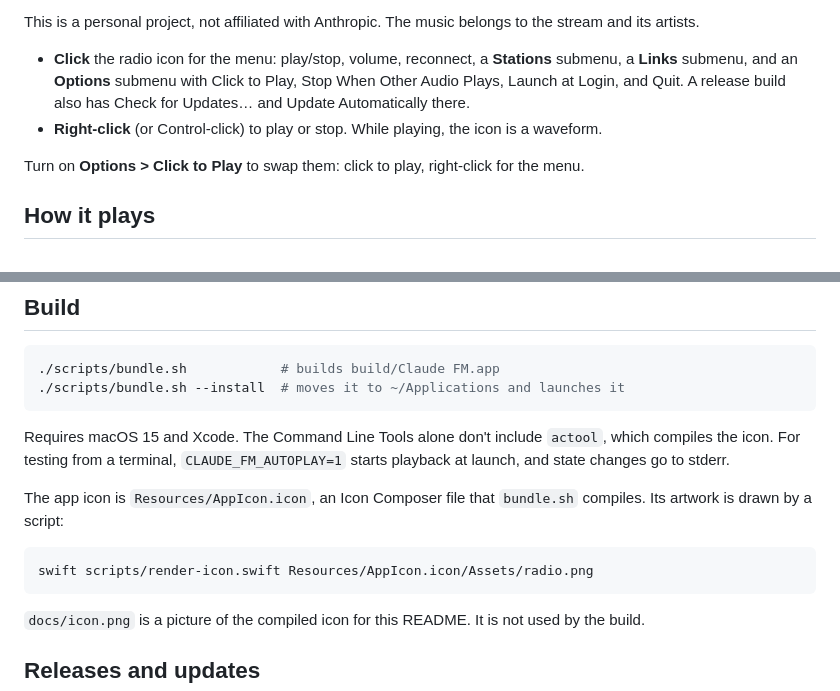
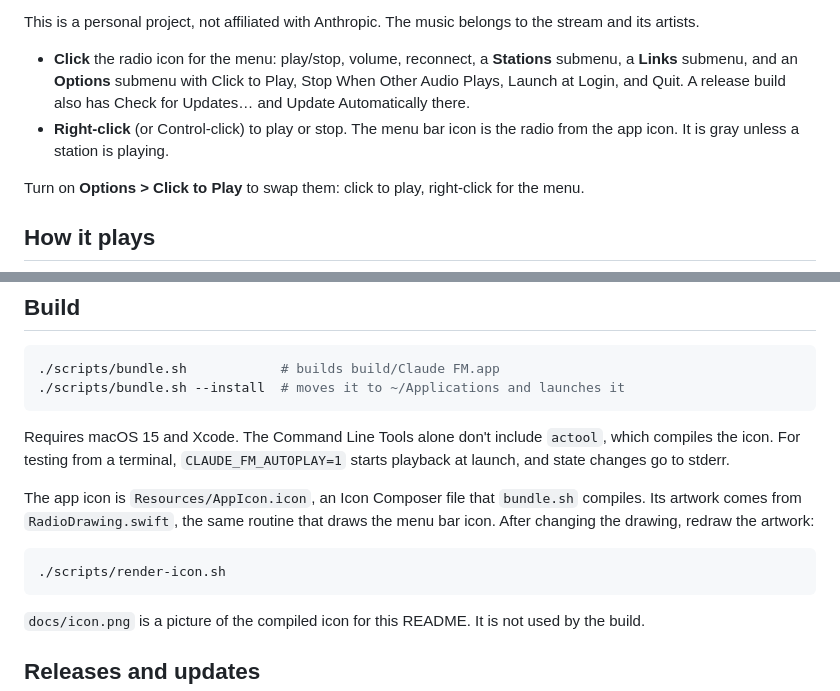
Before and after one commit to lubelski/claude-fm-menubar, a Markdown page: README.md, 2 parts joined by grey strips. Drawn GitHub-style.

````diff
--- a/README.md
+++ b/README.md
@@ -7,7 +7,7 @@ A macOS menu bar app that plays [Claude FM](https://clau.de/radio), Anthropic's
 This is a personal project, not affiliated with Anthropic. The music belongs to the stream and its artists.
 
 - **Click** the radio icon for the menu: play/stop, volume, reconnect, a **Stations** submenu, a **Links** submenu, and an **Options** submenu with Click to Play, Stop When Other Audio Plays, Launch at Login, and Quit. A release build also has Check for Updates… and Update Automatically there.
-- **Right-click** (or Control-click) to play or stop. While playing, the icon is a waveform.
+- **Right-click** (or Control-click) to play or stop. The menu bar icon is the radio from the app icon. It is gray unless a station is playing.
 
 Turn on **Options > Click to Play** to swap them: click to play, right-click for the menu.
 
@@ -42,10 +42,10 @@ The app checks Core Audio's per-process list once a second. Its own audio comes
 
 Requires macOS 15 and Xcode. The Command Line Tools alone don't include `actool`, which compiles the icon. For testing from a terminal, `CLAUDE_FM_AUTOPLAY=1` starts playback at launch, and state changes go to stderr.
 
-The app icon is `Resources/AppIcon.icon`, an Icon Composer file that `bundle.sh` compiles. Its artwork is drawn by a script:
+The app icon is `Resources/AppIcon.icon`, an Icon Composer file that `bundle.sh` compiles. Its artwork comes from `RadioDrawing.swift`, the same routine that draws the menu bar icon. After changing the drawing, redraw the artwork:
 
 ```sh
-swift scripts/render-icon.swift Resources/AppIcon.icon/Assets/radio.png
+./scripts/render-icon.sh
 ```
 
 `docs/icon.png` is a picture of the compiled icon for this README. It is not used by the build.
````
Also changed, not shown: docs/menubar-icon.png (added), 6 other files.
